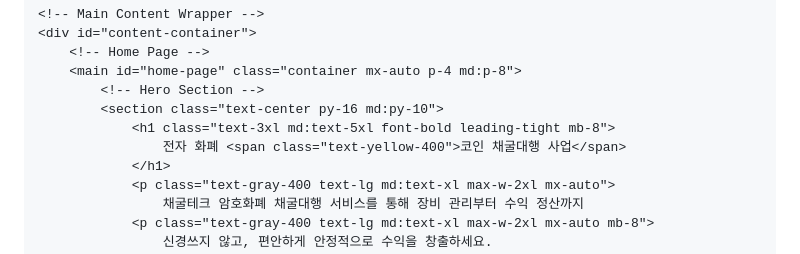
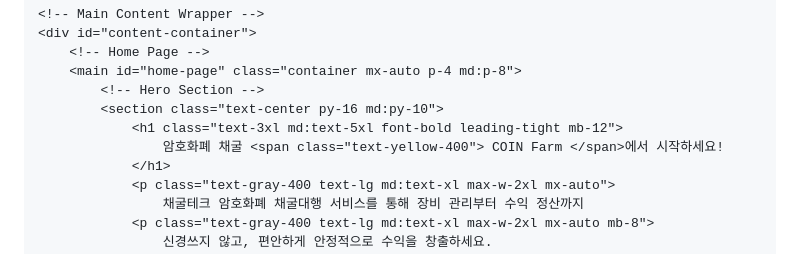
Before and after one commit to julykim2420-dot/coinsite, a Markdown page: README.md, the part around the change. GitHub-like rendering.

```diff
--- a/README.md
+++ b/README.md
@@ -167,8 +167,8 @@
         <main id="home-page" class="container mx-auto p-4 md:p-8">
             <!-- Hero Section -->
             <section class="text-center py-16 md:py-10">
-                <h1 class="text-3xl md:text-5xl font-bold leading-tight mb-8">
-                    전자 화폐 <span class="text-yellow-400">코인 채굴대행 사업</span>
+                <h1 class="text-3xl md:text-5xl font-bold leading-tight mb-12">
+                    암호화폐 채굴 <span class="text-yellow-400"> COIN Farm </span>에서 시작하세요!
                 </h1>
                 <p class="text-gray-400 text-lg md:text-xl max-w-2xl mx-auto">
                     채굴테크 암호화폐 채굴대행 서비스를 통해 장비 관리부터 수익 정산까지
```
